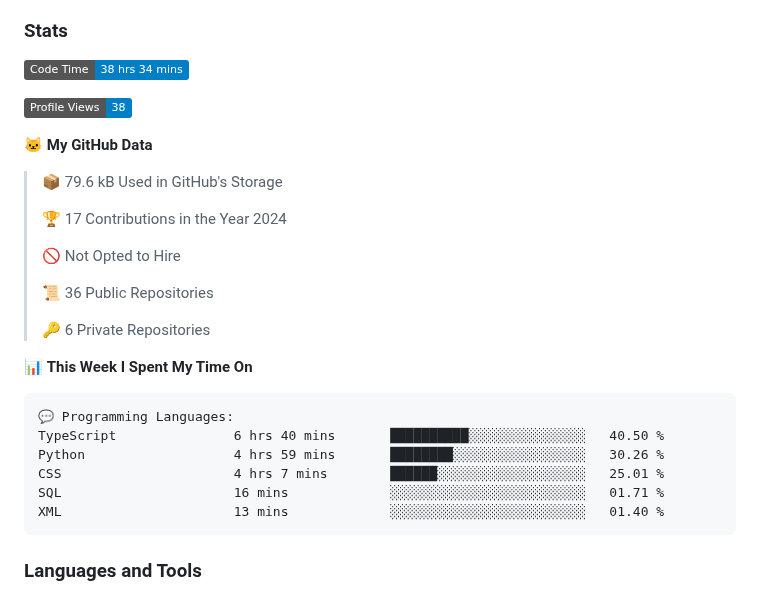
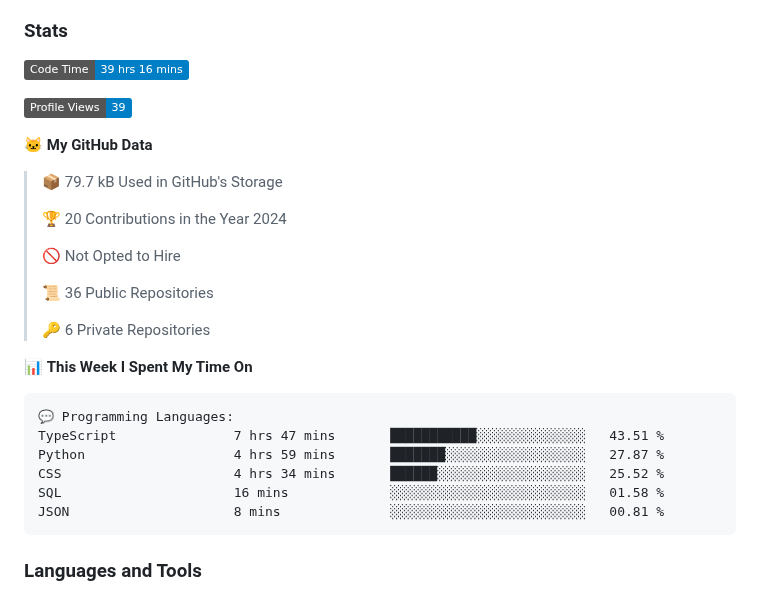
Before and after one commit to DevArtech/devartech, a Markdown page: README.md, the part around the change. GitHub-like rendering; badges without logos.

Commit message:
Updated with Dev Metrics

````diff
--- a/README.md
+++ b/README.md
@@ -10,15 +10,15 @@
 
 ### Stats
 <!--START_SECTION:waka-->
-![Code Time](http://img.shields.io/badge/Code%20Time-38%20hrs%2034%20mins-blue)
+![Code Time](http://img.shields.io/badge/Code%20Time-39%20hrs%2016%20mins-blue)
 
-![Profile Views](http://img.shields.io/badge/Profile%20Views-38-blue)
+![Profile Views](http://img.shields.io/badge/Profile%20Views-39-blue)
 
 **🐱 My GitHub Data**
 
-> 📦 79.6 kB Used in GitHub's Storage
+> 📦 79.7 kB Used in GitHub's Storage
  >
-> 🏆 17 Contributions in the Year 2024
+> 🏆 20 Contributions in the Year 2024
  >
 > 🚫 Not Opted to Hire
  >
@@ -30,11 +30,11 @@
 
 ```text
 💬 Programming Languages:
-TypeScript               6 hrs 40 mins       ██████████░░░░░░░░░░░░░░░   40.50 %
-Python                   4 hrs 59 mins       ████████░░░░░░░░░░░░░░░░░   30.26 %
-CSS                      4 hrs 7 mins        ██████░░░░░░░░░░░░░░░░░░░   25.01 %
-SQL                      16 mins             ░░░░░░░░░░░░░░░░░░░░░░░░░   01.71 %
-XML                      13 mins             ░░░░░░░░░░░░░░░░░░░░░░░░░   01.40 %
+TypeScript               7 hrs 47 mins       ███████████░░░░░░░░░░░░░░   43.51 %
+Python                   4 hrs 59 mins       ███████░░░░░░░░░░░░░░░░░░   27.87 %
+CSS                      4 hrs 34 mins       ██████░░░░░░░░░░░░░░░░░░░   25.52 %
+SQL                      16 mins             ░░░░░░░░░░░░░░░░░░░░░░░░░   01.58 %
+JSON                     8 mins              ░░░░░░░░░░░░░░░░░░░░░░░░░   00.81 %
 ```
 
 
````
